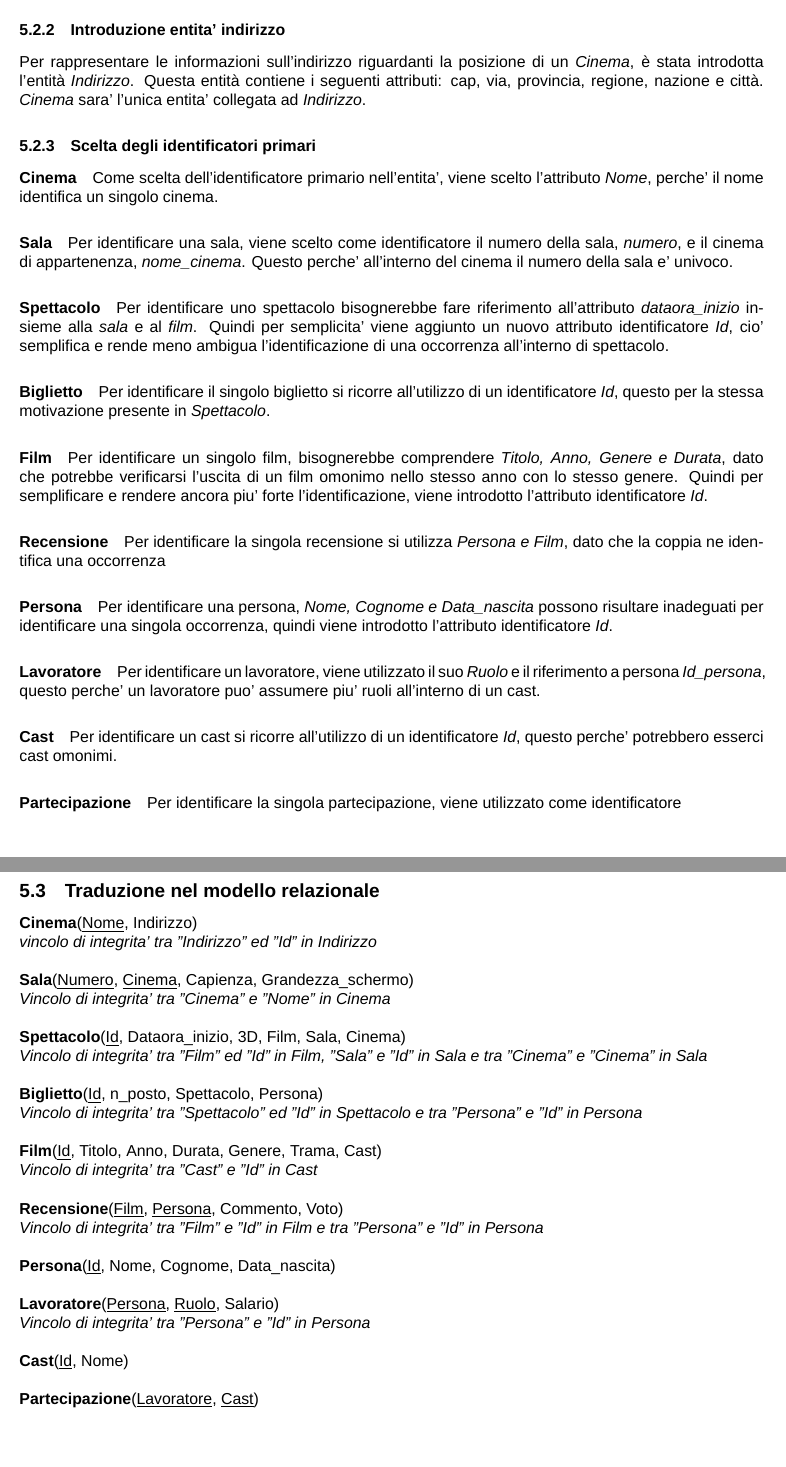
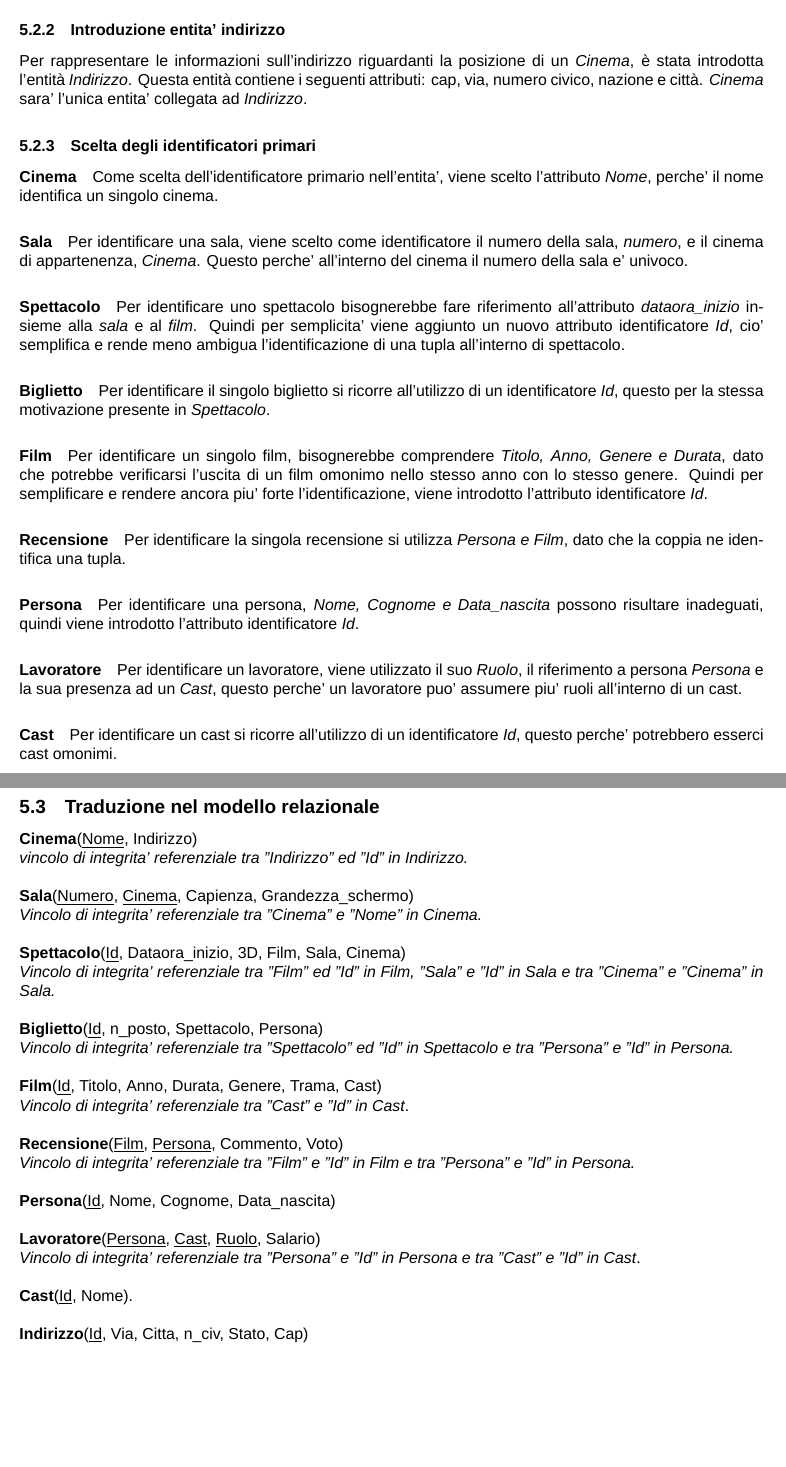
Before and after one commit to ToldoDM/UDBP, a LaTeX document (Udbp.tex): two parts of pages 7 and 10 of 10 before the commit and two parts of pages 7 and 9 of 9 after it, joined at a grey line, cut so that both start at the same text, the shorter picture padded with empty space. Compiled offline with XeLaTeX; a missing font is replaced by an installed copy or a similar font.

Commit message:
Finita traduzione modello relazionale

```diff
--- a/Udbp.tex
+++ b/Udbp.tex
@@ -352,26 +352,24 @@
 	A sua volta la generalizzazione di \textit{Lavoratore} ha quattro entita' figlie: \textit{Attore}, \textit{Sceneggiatore}, \textit{Produttore} e \textit{Regista}.\\
 	Essendo in questo caso una generalizzazione completa, e non essendoci associazioni dirette con le entita' figlie, si e' deciso di accorpare le entita' figlie all'interno dell'entita' \textit{Lavoratore}, aggiungendone un nuovo attributo \textit{Ruolo}, il quale ha lo scopo di identificare i vari ruoli svolti dal lavoratore.
 	\subsubsection{Introduzione entita' indirizzo}
-	Per rappresentare le informazioni sull’indirizzo riguardanti la posizione di un \textit{Cinema}, è stata introdotta l’entità \textit{Indirizzo}. Questa entità contiene i seguenti attributi: cap, via, provincia, regione, nazione e città. \textit{Cinema} sara' l'unica entita' collegata ad \textit{Indirizzo}.
+	Per rappresentare le informazioni sull’indirizzo riguardanti la posizione di un \textit{Cinema}, è stata introdotta l’entità \textit{Indirizzo}. Questa entità contiene i seguenti attributi: cap, via, numero civico, nazione e città. \textit{Cinema} sara' l'unica entita' collegata ad \textit{Indirizzo}.
 	\subsubsection{Scelta degli identificatori primari}
 	\paragraph{Cinema}
 	Come scelta dell'identificatore primario nell'entita', viene scelto l'attributo \textit{Nome}, perche' il nome identifica un singolo cinema.
 	\paragraph{Sala}
-	Per identificare una sala, viene scelto come identificatore il numero della sala, \textit{numero}, e il cinema di appartenenza, \textit{nome\_cinema}. Questo perche' all'interno del cinema il numero della sala e' univoco.
+	Per identificare una sala, viene scelto come identificatore il numero della sala, \textit{numero}, e il cinema di appartenenza, \textit{Cinema}. Questo perche' all'interno del cinema il numero della sala e' univoco.
 	\paragraph{Spettacolo}
-	Per identificare uno spettacolo bisognerebbe fare riferimento all'attributo \textit{dataora\_inizio} insieme alla \textit{sala} e al \textit{film}. Quindi per semplicita' viene aggiunto un nuovo attributo identificatore \textit{Id}, cio' semplifica e rende meno ambigua l'identificazione di una occorrenza all'interno di spettacolo.
+	Per identificare uno spettacolo bisognerebbe fare riferimento all'attributo \textit{dataora\_inizio} insieme alla \textit{sala} e al \textit{film}. Quindi per semplicita' viene aggiunto un nuovo attributo identificatore \textit{Id}, cio' semplifica e rende meno ambigua l'identificazione di una tupla all'interno di spettacolo.
 	\paragraph{Biglietto}
 	Per identificare il singolo biglietto si ricorre all'utilizzo di un identificatore \textit{Id}, questo per la stessa motivazione presente in \textit{Spettacolo}.
 	\paragraph{Film}
 	Per identificare un singolo film, bisognerebbe comprendere \textit{Titolo, Anno, Genere e Durata}, dato che potrebbe verificarsi l'uscita di un film omonimo nello stesso anno con lo stesso genere. Quindi per semplificare e rendere ancora piu' forte l'identificazione, viene introdotto l'attributo identificatore \textit{Id}.
 	\paragraph{Recensione}
-	Per identificare la singola recensione si utilizza \textit{Persona e Film}, dato che la coppia ne identifica una occorrenza
+	Per identificare la singola recensione si utilizza \textit{Persona e Film}, dato che la coppia ne identifica una tupla.
 	\paragraph{Persona}
-	Per identificare una persona, \textit{Nome, Cognome e Data\_nascita} possono risultare inadeguati per identificare una singola occorrenza, quindi viene introdotto l'attributo identificatore \textit{Id}.
+	Per identificare una persona, \textit{Nome, Cognome e Data\_nascita} possono risultare inadeguati, quindi viene introdotto l'attributo identificatore \textit{Id}.
 	\paragraph{Lavoratore}
-	Per identificare un lavoratore, viene utilizzato il suo \textit{Ruolo} e il riferimento a persona \textit{Id\_persona}, questo perche' un lavoratore puo' assumere piu' ruoli all'interno di un cast.
+	Per identificare un lavoratore, viene utilizzato il suo \textit{Ruolo}, il riferimento a persona \textit{Persona} e la sua presenza ad un \textit{Cast}, questo perche' un lavoratore puo' assumere piu' ruoli all'interno di un cast.
 	\paragraph{Cast}
 	Per identificare un cast si ricorre all'utilizzo di un identificatore \textit{Id}, questo perche' potrebbero esserci cast omonimi.
-	\paragraph{Partecipazione}
-	Per identificare la singola partecipazione, viene utilizzato come identificatore \textit{}
 	\paragraph{Indirizzo}
@@ -380,20 +378,20 @@
 	\includegraphics[height=\textwidth, width=23cm, angle=90]{SchemaER_Rev}
 	\subsection{Traduzione nel modello relazionale}
 	\textbf{Cinema}(\underline{Nome}, Indirizzo)\\
-	\textit{vincolo di integrita' tra "Indirizzo" ed "Id" in Indirizzo}\\\\
+	\textit{vincolo di integrita' referenziale tra "Indirizzo" ed "Id" in Indirizzo.}\\\\
 	\textbf{Sala}(\underline{Numero}, \underline{Cinema}, Capienza, Grandezza\_schermo)\\
-	\textit{Vincolo di integrita' tra "Cinema" e "Nome" in Cinema}\\\\
+	\textit{Vincolo di integrita' referenziale tra "Cinema" e "Nome" in Cinema.}\\\\
 	\textbf{Spettacolo}(\underline{Id}, Dataora\_inizio, 3D, Film, Sala, Cinema)\\
-	\textit{Vincolo di integrita' tra "Film" ed "Id" in Film, "Sala" e "Id" in Sala e tra "Cinema" e "Cinema" in Sala}\\\\
+	\textit{Vincolo di integrita' referenziale tra "Film" ed "Id" in Film, "Sala" e "Id" in Sala e tra "Cinema" e "Cinema" in Sala.}\\\\
 	\textbf{Biglietto}(\underline{Id}, n\_posto, Spettacolo, Persona)\\
-	\textit{Vincolo di integrita' tra "Spettacolo" ed "Id" in Spettacolo e tra "Persona" e "Id" in Persona}\\\\
+	\textit{Vincolo di integrita' referenziale tra "Spettacolo" ed "Id" in Spettacolo e tra "Persona" e "Id" in Persona.}\\\\
 	\textbf{Film}(\underline{Id}, Titolo, Anno, Durata, Genere, Trama, Cast)\\
-	\textit{Vincolo di integrita' tra "Cast" e "Id" in Cast}\\\\
+	\textit{Vincolo di integrita' referenziale tra "Cast" e "Id" in Cast}.\\\\
 	\textbf{Recensione}(\underline{Film}, \underline{Persona}, Commento, Voto)\\
-	\textit{Vincolo di integrita' tra "Film" e "Id" in Film e tra "Persona" e "Id" in Persona}\\\\
+	\textit{Vincolo di integrita' referenziale tra "Film" e "Id" in Film e tra "Persona" e "Id" in Persona.}\\\\
 	\textbf{Persona}(\underline{Id}, Nome, Cognome, Data\_nascita)\\\\
-	\textbf{Lavoratore}(\underline{Persona}, \underline{Ruolo}, Salario)\\
-	\textit{Vincolo di integrita' tra "Persona" e "Id" in Persona}\\\\
-	\textbf{Cast}(\underline{Id}, Nome)\\\\
-	\textbf{Partecipazione}(\underline{Lavoratore}, \underline{Cast})
+	\textbf{Lavoratore}(\underline{Persona}, \underline{Cast}, \underline{Ruolo}, Salario)\\
+	\textit{Vincolo di integrita' referenziale tra "Persona" e "Id" in Persona e tra "Cast" e "Id" in Cast}.\\\\
+	\textbf{Cast}(\underline{Id}, Nome).\\\\
+	\textbf{Indirizzo}(\underline{Id}, Via, Citta, n\_civ, Stato, Cap)\\\\
 \end{document}
```
Also changed, not shown: Udbp.tex (2 more changed lines).
